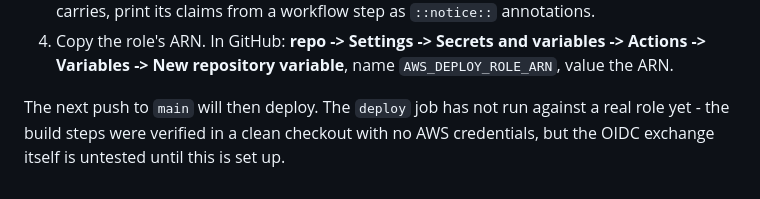
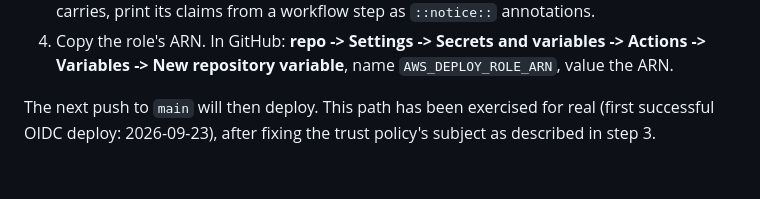
Before and after one commit to Shikha14DoD/AWS-DOC-QA, a Markdown page: infrastructure/iam/README.md, the part around the change. Drawn GitHub-style.

```diff
--- a/infrastructure/iam/README.md
+++ b/infrastructure/iam/README.md
@@ -126,6 +126,6 @@ doesn't have, so do it once from the console as the root user:
    -> Actions -> Variables -> New repository variable**, name
    `AWS_DEPLOY_ROLE_ARN`, value the ARN.
 
-The next push to `main` will then deploy. The `deploy` job has not run against
-a real role yet - the build steps were verified in a clean checkout with no AWS
-credentials, but the OIDC exchange itself is untested until this is set up.
+The next push to `main` will then deploy. This path has been exercised for
+real (first successful OIDC deploy: 2026-09-23), after fixing the trust policy's
+subject as described in step 3.
```
Also changed, not shown: README.md (+6 -4 lines).
